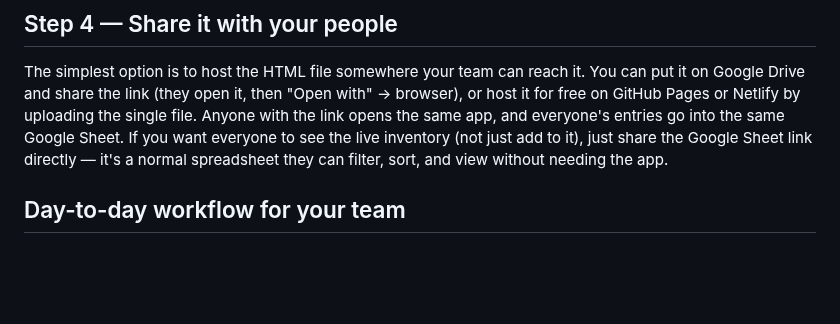
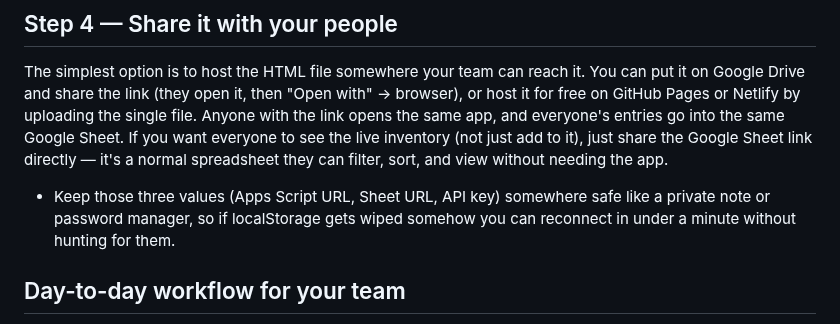
Before and after one commit to nurykim/ChemTrack, a Markdown page: README.md, the part around the change. GitHub-like rendering; blank space fills up the shorter version.

```diff
--- a/README.md
+++ b/README.md
@@ -40,6 +40,7 @@ From this point, every chemical and every checkout log entry automatically posts
 
 The simplest option is to host the HTML file somewhere your team can reach it. You can put it on Google Drive and share the link (they open it, then "Open with" → browser), or host it for free on GitHub Pages or Netlify by uploading the single file. Anyone with the link opens the same app, and everyone's entries go into the same Google Sheet.
 If you want everyone to see the live inventory (not just add to it), just share the Google Sheet link directly — it's a normal spreadsheet they can filter, sort, and view without needing the app.
+* Keep those three values (Apps Script URL, Sheet URL, API key) somewhere safe like a private note or password manager, so if localStorage gets wiped somehow you can reconnect in under a minute without hunting for them.
 
 
 ## Day-to-day workflow for your team
```
